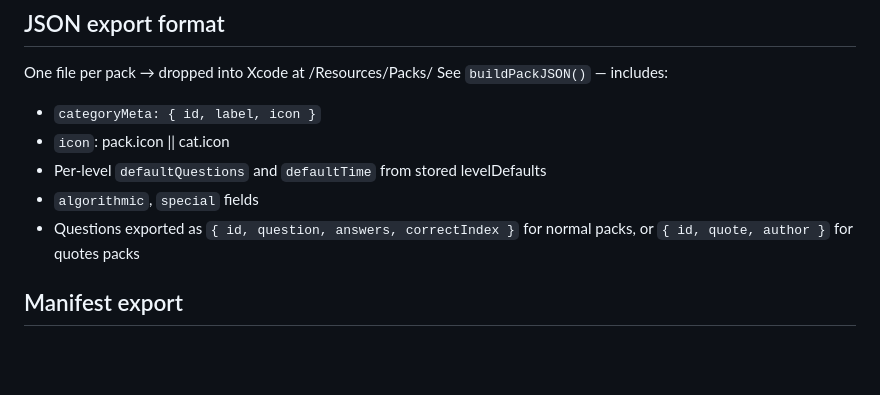
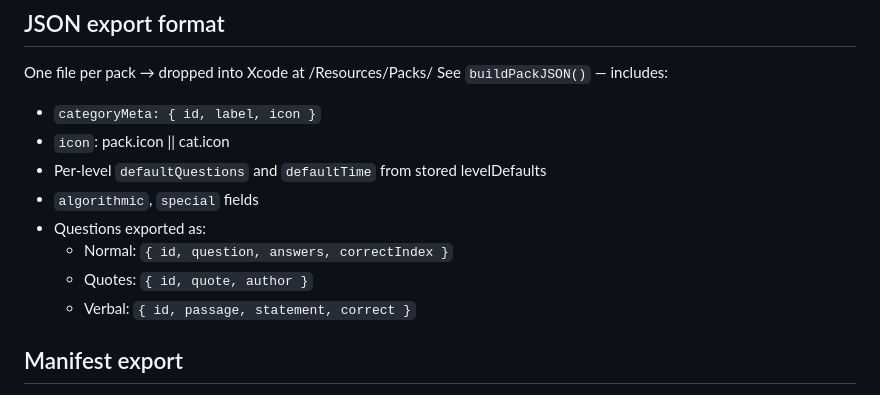
Before and after one commit to kaisajuntti/toll-question-bank, a Markdown page: CLAUDE.md, the part around one of its changes. Rendered like a GitHub page; blank space fills up the shorter version.

```diff
--- a/CLAUDE.md
+++ b/CLAUDE.md
@@ -65,7 +122,10 @@ See `buildPackJSON()` — includes:
 - `icon`: pack.icon || cat.icon
 - Per-level `defaultQuestions` and `defaultTime` from stored levelDefaults
 - `algorithmic`, `special` fields
-- Questions exported as `{ id, question, answers, correctIndex }` for normal packs, or `{ id, quote, author }` for quotes packs
+- Questions exported as:
+  - Normal: `{ id, question, answers, correctIndex }`
+  - Quotes: `{ id, quote, author }`
+  - Verbal: `{ id, passage, statement, correct }`
 
 ## Manifest export
 `exportManifest()` → manifest.json with version, generated date, and summary entry per pack
```
Also changed, not shown: other parts of CLAUDE.md (+66 -19 lines).
